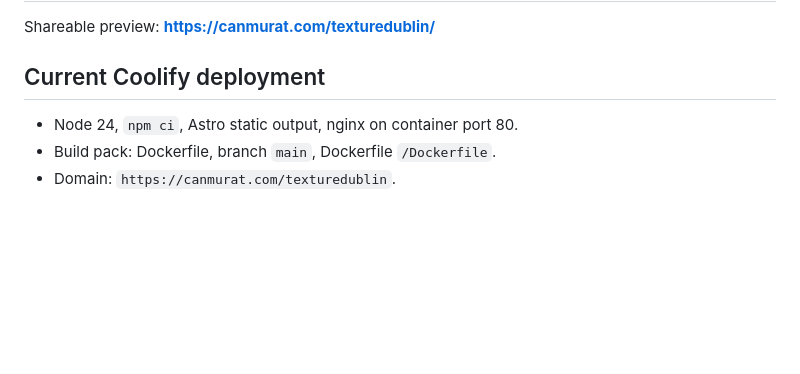
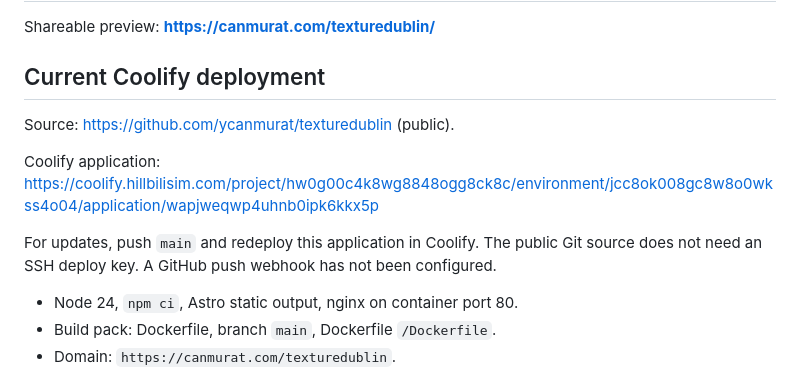
Before and after one commit to ycanmurat/texturedublin, a Markdown page: README.md, the part around the change. GitHub-like rendering; blank space fills up the shorter version.

Commit message:
Document public Git source and Coolify preview application

```diff
--- a/README.md
+++ b/README.md
@@ -3,6 +3,12 @@
 Shareable preview: **https://canmurat.com/texturedublin/**
 
 ## Current Coolify deployment
+
+Source: https://github.com/ycanmurat/texturedublin (public).
+
+Coolify application: https://coolify.hillbilisim.com/project/hw0g00c4k8wg8848ogg8ck8c/environment/jcc8ok008gc8w8o0wkss4o04/application/wapjweqwp4uhnb0ipk6kkx5p
+
+For updates, push `main` and redeploy this application in Coolify. The public Git source does not need an SSH deploy key. A GitHub push webhook has not been configured.
 
 - Node 24, `npm ci`, Astro static output, nginx on container port 80.
 - Build pack: Dockerfile, branch `main`, Dockerfile `/Dockerfile`.
```
